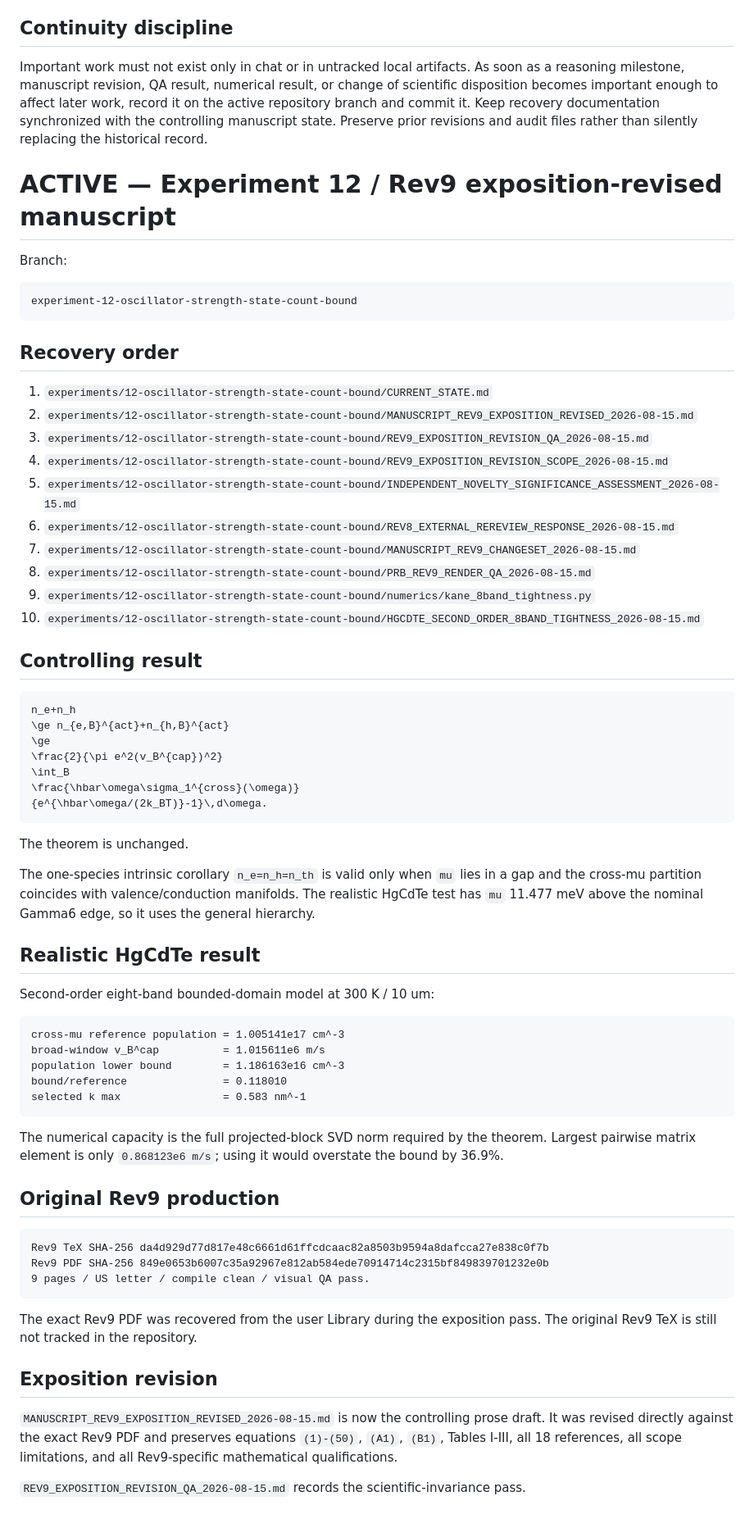
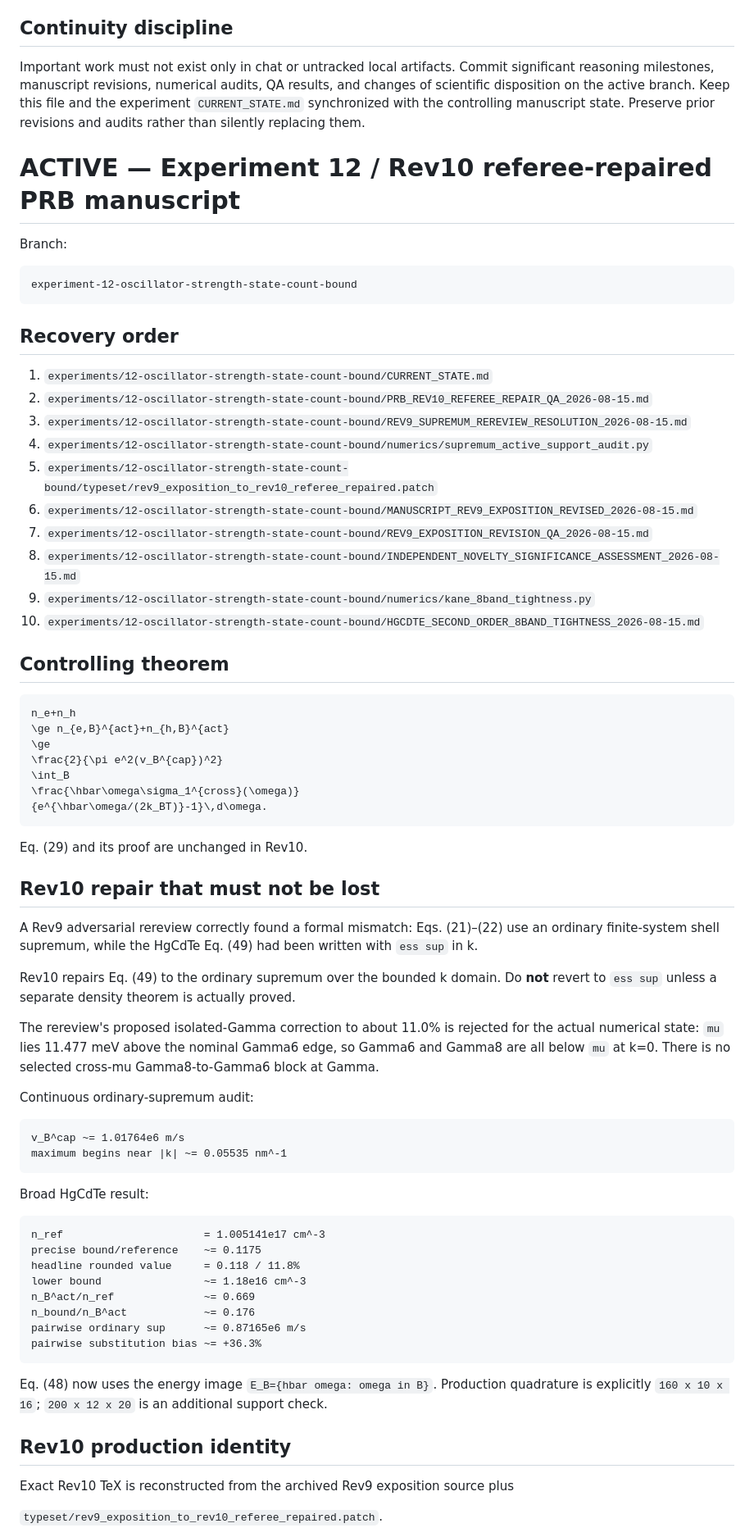
Before and after one commit to Kajin-0/gedanken_3, a Markdown page: agent.md, the part around one of its changes. Shown at 82% size. GitHub-like rendering.

Commit message:
Point recovery protocol to referee-repaired Rev10

````diff
--- a/agent.md
+++ b/agent.md
@@ -8,9 +8,9 @@ All research is analytical/theoretical only. Preserve failed, corrected, conditi
 
 ## Continuity discipline
 
-Important work must not exist only in chat or in untracked local artifacts. As soon as a reasoning milestone, manuscript revision, QA result, numerical result, or change of scientific disposition becomes important enough to affect later work, record it on the active repository branch and commit it. Keep recovery documentation synchronized with the controlling manuscript state. Preserve prior revisions and audit files rather than silently replacing the historical record.
+Important work must not exist only in chat or untracked local artifacts. Commit significant reasoning milestones, manuscript revisions, numerical audits, QA results, and changes of scientific disposition on the active branch. Keep this file and the experiment `CURRENT_STATE.md` synchronized with the controlling manuscript state. Preserve prior revisions and audits rather than silently replacing them.
 
-# ACTIVE — Experiment 12 / Rev9 exposition-revised manuscript
+# ACTIVE — Experiment 12 / Rev10 referee-repaired PRB manuscript
 
 Branch:
 
@@ -21,17 +21,17 @@ experiment-12-oscillator-strength-state-count-bound
 ## Recovery order
 
 1. `experiments/12-oscillator-strength-state-count-bound/CURRENT_STATE.md`
-2. `experiments/12-oscillator-strength-state-count-bound/MANUSCRIPT_REV9_EXPOSITION_REVISED_2026-08-15.md`
-3. `experiments/12-oscillator-strength-state-count-bound/REV9_EXPOSITION_REVISION_QA_2026-08-15.md`
-4. `experiments/12-oscillator-strength-state-count-bound/REV9_EXPOSITION_REVISION_SCOPE_2026-08-15.md`
-5. `experiments/12-oscillator-strength-state-count-bound/INDEPENDENT_NOVELTY_SIGNIFICANCE_ASSESSMENT_2026-08-15.md`
-6. `experiments/12-oscillator-strength-state-count-bound/REV8_EXTERNAL_REREVIEW_RESPONSE_2026-08-15.md`
-7. `experiments/12-oscillator-strength-state-count-bound/MANUSCRIPT_REV9_CHANGESET_2026-08-15.md`
-8. `experiments/12-oscillator-strength-state-count-bound/PRB_REV9_RENDER_QA_2026-08-15.md`
+2. `experiments/12-oscillator-strength-state-count-bound/PRB_REV10_REFEREE_REPAIR_QA_2026-08-15.md`
+3. `experiments/12-oscillator-strength-state-count-bound/REV9_SUPREMUM_REREVIEW_RESOLUTION_2026-08-15.md`
+4. `experiments/12-oscillator-strength-state-count-bound/numerics/supremum_active_support_audit.py`
+5. `experiments/12-oscillator-strength-state-count-bound/typeset/rev9_exposition_to_rev10_referee_repaired.patch`
+6. `experiments/12-oscillator-strength-state-count-bound/MANUSCRIPT_REV9_EXPOSITION_REVISED_2026-08-15.md`
+7. `experiments/12-oscillator-strength-state-count-bound/REV9_EXPOSITION_REVISION_QA_2026-08-15.md`
+8. `experiments/12-oscillator-strength-state-count-bound/INDEPENDENT_NOVELTY_SIGNIFICANCE_ASSESSMENT_2026-08-15.md`
 9. `experiments/12-oscillator-strength-state-count-bound/numerics/kane_8band_tightness.py`
 10. `experiments/12-oscillator-strength-state-count-bound/HGCDTE_SECOND_ORDER_8BAND_TIGHTNESS_2026-08-15.md`
 
-## Controlling result
+## Controlling theorem
 
 ```math
 n_e+n_h
@@ -43,37 +43,41 @@ n_e+n_h
 {e^{\hbar\omega/(2k_BT)}-1}\,d\omega.
 ```
 
-The theorem is unchanged.
+Eq. (29) and its proof are unchanged in Rev10.
 
-The one-species intrinsic corollary `n_e=n_h=n_th` is valid only when `mu` lies in a gap and the cross-mu partition coincides with valence/conduction manifolds. The realistic HgCdTe test has `mu` 11.477 meV above the nominal Gamma6 edge, so it uses the general hierarchy.
+## Rev10 repair that must not be lost
 
-## Realistic HgCdTe result
+A Rev9 adversarial rereview correctly found a formal mismatch: Eqs. (21)–(22) use an ordinary finite-system shell supremum, while the HgCdTe Eq. (49) had been written with `ess sup` in k.
 
-Second-order eight-band bounded-domain model at 300 K / 10 um:
+Rev10 repairs Eq. (49) to the ordinary supremum over the bounded k domain. Do **not** revert to `ess sup` unless a separate density theorem is actually proved.
+
+The rereview's proposed isolated-Gamma correction to about 11.0% is rejected for the actual numerical state: `mu` lies 11.477 meV above the nominal Gamma6 edge, so Gamma6 and Gamma8 are all below `mu` at k=0. There is no selected cross-mu Gamma8-to-Gamma6 block at Gamma.
+
+Continuous ordinary-supremum audit:
 
 ```text
-cross-mu reference population = 1.005141e17 cm^-3
-broad-window v_B^cap          = 1.015611e6 m/s
-population lower bound        = 1.186163e16 cm^-3
-bound/reference               = 0.118010
-selected k max                = 0.583 nm^-1
+v_B^cap ~= 1.01764e6 m/s
+maximum begins near |k| ~= 0.05535 nm^-1
 ```
 
-The numerical capacity is the full projected-block SVD norm required by the theorem. Largest pairwise matrix element is only `0.868123e6 m/s`; using it would overstate the bound by 36.9%.
-
-## Original Rev9 production
+Broad HgCdTe result:
 
 ```text
-Rev9 TeX SHA-256 da4d929d77d817e48c6661d61ffcdcaac82a8503b9594a8dafcca27e838c0f7b
-Rev9 PDF SHA-256 849e0653b6007c35a92967e812ab584ede70914714c2315bf849839701232e0b
-9 pages / US letter / compile clean / visual QA pass.
+n_ref                      = 1.005141e17 cm^-3
+precise bound/reference    ~= 0.1175
+headline rounded value     = 0.118 / 11.8%
+lower bound                ~= 1.18e16 cm^-3
+n_B^act/n_ref              ~= 0.669
+n_bound/n_B^act            ~= 0.176
+pairwise ordinary sup      ~= 0.87165e6 m/s
+pairwise substitution bias ~= +36.3%
 ```
 
-The exact Rev9 PDF was recovered from the user Library during the exposition pass. The original Rev9 TeX is still not tracked in the repository.
+Eq. (48) now uses the energy image `E_B={hbar omega: omega in B}`. Production quadrature is explicitly `160 x 10 x 16`; `200 x 12 x 20` is an additional support check.
 
-## Exposition revision
+## Rev10 production identity
 
-`MANUSCRIPT_REV9_EXPOSITION_REVISED_2026-08-15.md` is now the controlling prose draft. It was revised directly against the exact Rev9 PDF and preserves equations `(1)-(50)`, `(A1)`, `(B1)`, Tables I-III, all 18 references, all scope limitations, and all Rev9-specific mathematical qualifications.
+Exact Rev10 TeX is reconstructed from the archived Rev9 exposition source plus
 
-`REV9_EXPOSITION_REVISION_QA_2026-08-15.md` records the scientific-invariance pass.
+`typeset/rev9_exposition_to_rev10_referee_repaired.patch`.
 
````
Also changed, not shown: other parts of agent.md (+9 -4 lines).
